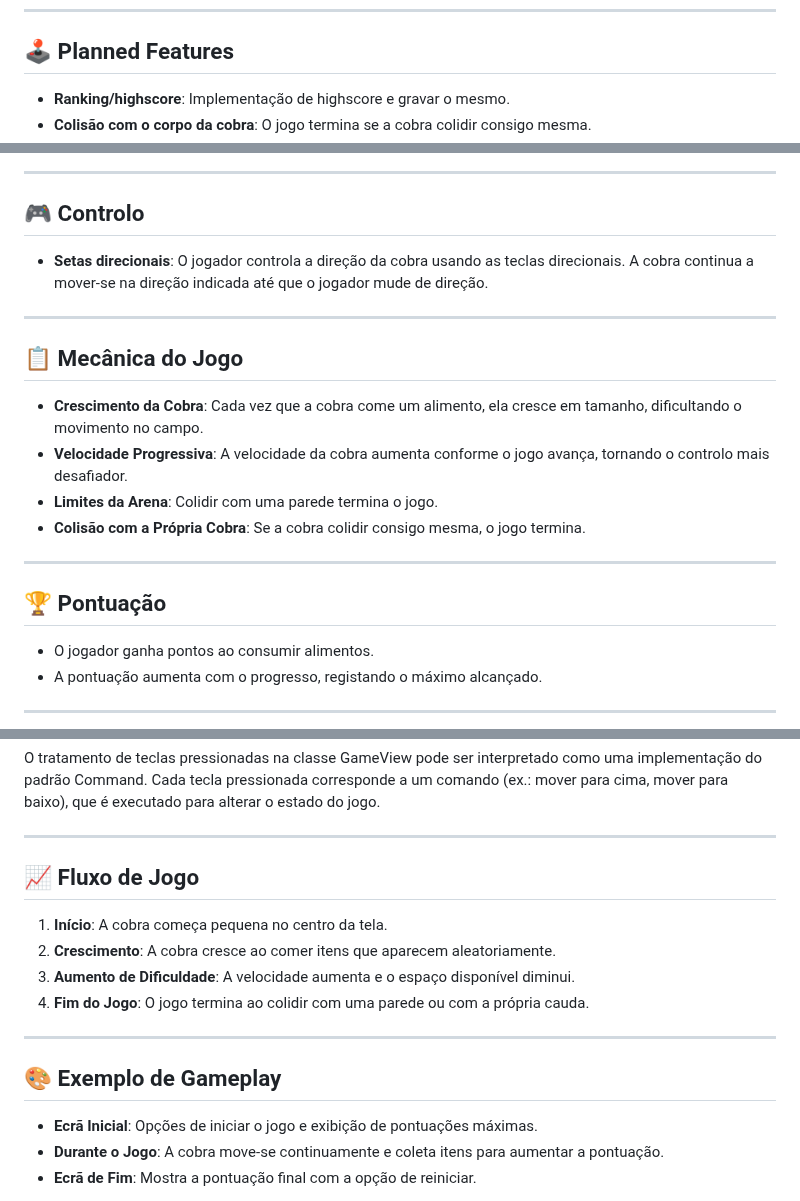
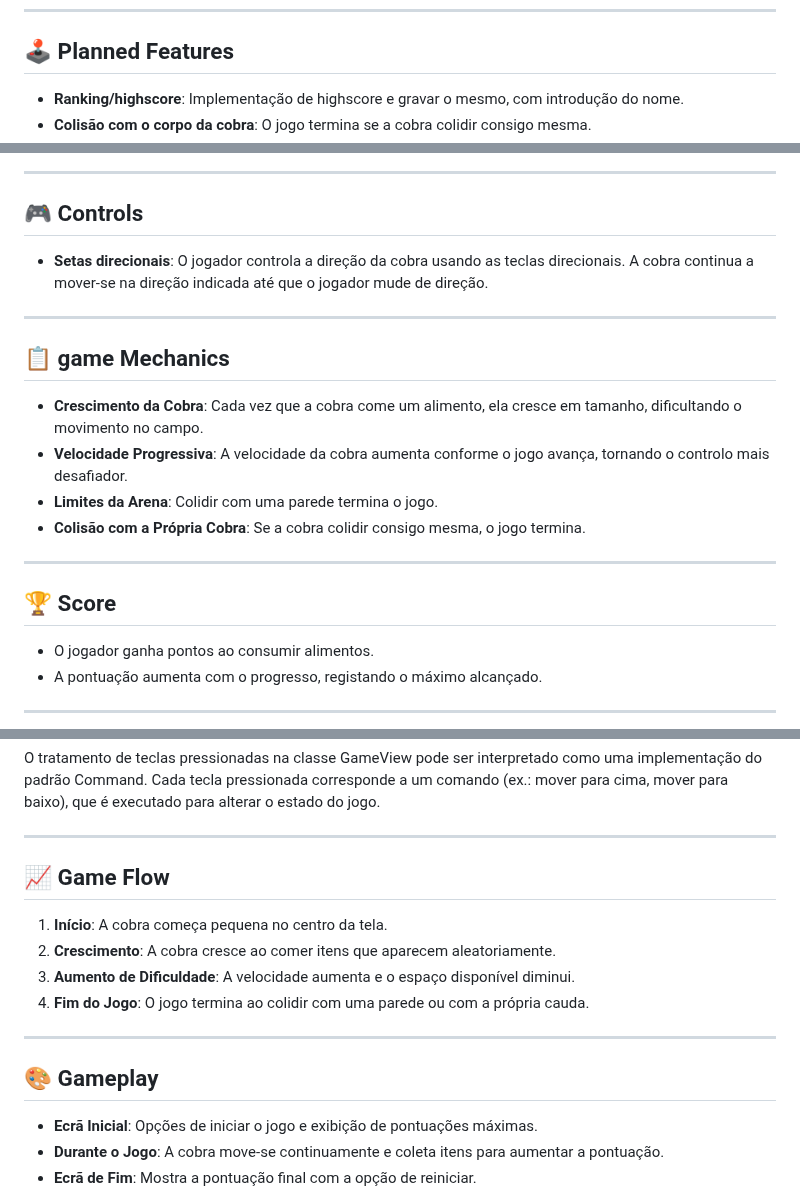
Before and after one commit to UMaia-POO-24-25/project-tbg02, a Markdown page: docs/readme.md, 3 parts joined by grey strips. Rendered like a GitHub page.

```diff
--- a/docs/readme.md
+++ b/docs/readme.md
@@ -29,5 +29,5 @@ Este projeto está implementado em **Java**, proporcionando uma experiência int
 
 ## 🕹️ Planned Features
 
-- **Ranking/highscore**: Implementação de highscore e gravar o mesmo.
+- **Ranking/highscore**: Implementação de highscore e gravar o mesmo, com introdução do nome.
 - **Colisão com o corpo da cobra**: O jogo termina se a cobra colidir consigo mesma.
@@ -56,13 +57,13 @@ O jogo termina quando:
 
 ---
 
-## 🎮 Controlo
+## 🎮 Controls
 
 - **Setas direcionais**: O jogador controla a direção da cobra usando as teclas direcionais. A cobra continua a mover-se na direção indicada até que o jogador mude de direção.
 
 ---
 
-## 📋 Mecânica do Jogo
+## 📋 game Mechanics
 
 - **Crescimento da Cobra**: Cada vez que a cobra come um alimento, ela cresce em tamanho, dificultando o movimento no campo.
 - **Velocidade Progressiva**: A velocidade da cobra aumenta conforme o jogo avança, tornando o controlo mais desafiador.
@@ -71,7 +72,7 @@ O jogo termina quando:
 
 ---
 
-## 🏆 Pontuação
+## 🏆 Score
 
 - O jogador ganha pontos ao consumir alimentos.
 - A pontuação aumenta com o progresso, registando o máximo alcançado.
@@ -108,7 +109,7 @@ O tratamento de teclas pressionadas na classe GameView pode ser interpretado com
 
 ---
 
-## 📈 Fluxo de Jogo
+## 📈 Game Flow
 
 1. **Início**: A cobra começa pequena no centro da tela.
 2. **Crescimento**: A cobra cresce ao comer itens que aparecem aleatoriamente.
@@ -117,7 +118,7 @@ O tratamento de teclas pressionadas na classe GameView pode ser interpretado com
 
 ---
 
-## 🎨 Exemplo de Gameplay
+## 🎨 Gameplay
 
 - **Ecrã Inicial**: Opções de iniciar o jogo e exibição de pontuações máximas.
 - **Durante o Jogo**: A cobra move-se continuamente e coleta itens para aumentar a pontuação.
```
Also changed, not shown: other parts of docs/readme.md (+8 -7 lines).
